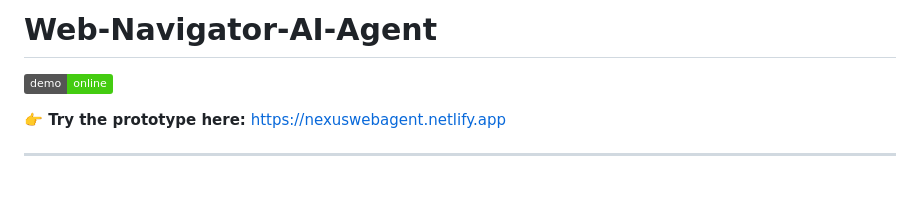
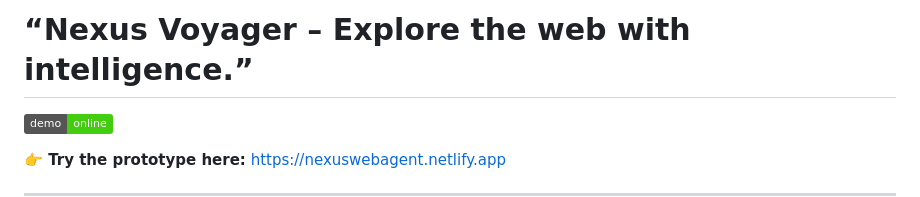
Before and after one commit to Sriram2272/Nexus-Voyager, a Markdown page: README.md, the part around the change. Drawn GitHub-style; badges without logos; blank space fills up the shorter version.

```diff
--- a/README.md
+++ b/README.md
@@ -1,4 +1,4 @@
-# Web-Navigator-AI-Agent
+# “Nexus Voyager – Explore the web with intelligence.”
 
 [![Live Demo](https://img.shields.io/badge/demo-online-brightgreen)](https://nexuswebagent.netlify.app)
 
```
